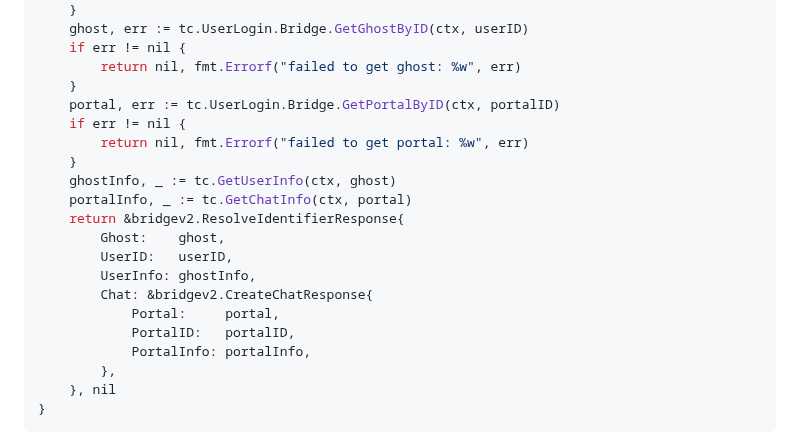
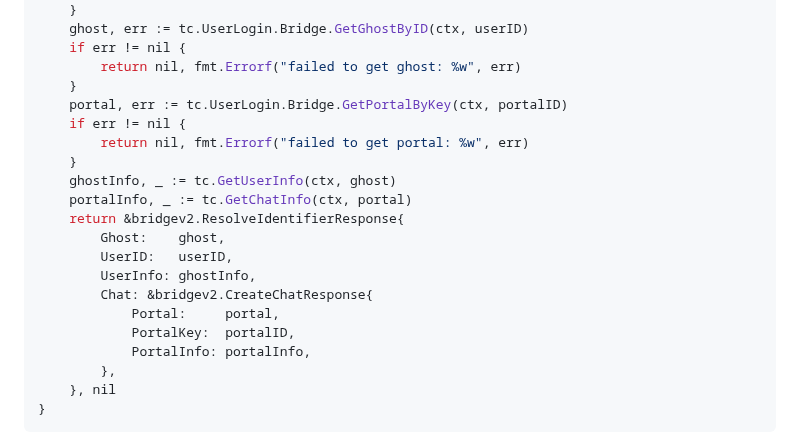
Before and after one commit to maunium/mau.fi, a Markdown page: blog/posts/2024-07-08-megabridge-twilio.md, the part around the change. Rendered like a GitHub page.

Commit message:
Update ID -> Key in twilio post

```diff
--- a/blog/posts/2024-07-08-megabridge-twilio.md
+++ b/blog/posts/2024-07-08-megabridge-twilio.md
@@ -1034,7 +1034,7 @@ func (tc *TwilioClient) ResolveIdentifier(ctx context.Context, identifier string
 	if err != nil {
 		return nil, fmt.Errorf("failed to get ghost: %w", err)
 	}
-	portal, err := tc.UserLogin.Bridge.GetPortalByID(ctx, portalID)
+	portal, err := tc.UserLogin.Bridge.GetPortalByKey(ctx, portalID)
 	if err != nil {
 		return nil, fmt.Errorf("failed to get portal: %w", err)
 	}
@@ -1046,7 +1046,7 @@ func (tc *TwilioClient) ResolveIdentifier(ctx context.Context, identifier string
 		UserInfo: ghostInfo,
 		Chat: &bridgev2.CreateChatResponse{
 			Portal:     portal,
-			PortalID:   portalID,
+			PortalKey:  portalID,
 			PortalInfo: portalInfo,
 		},
 	}, nil
```
